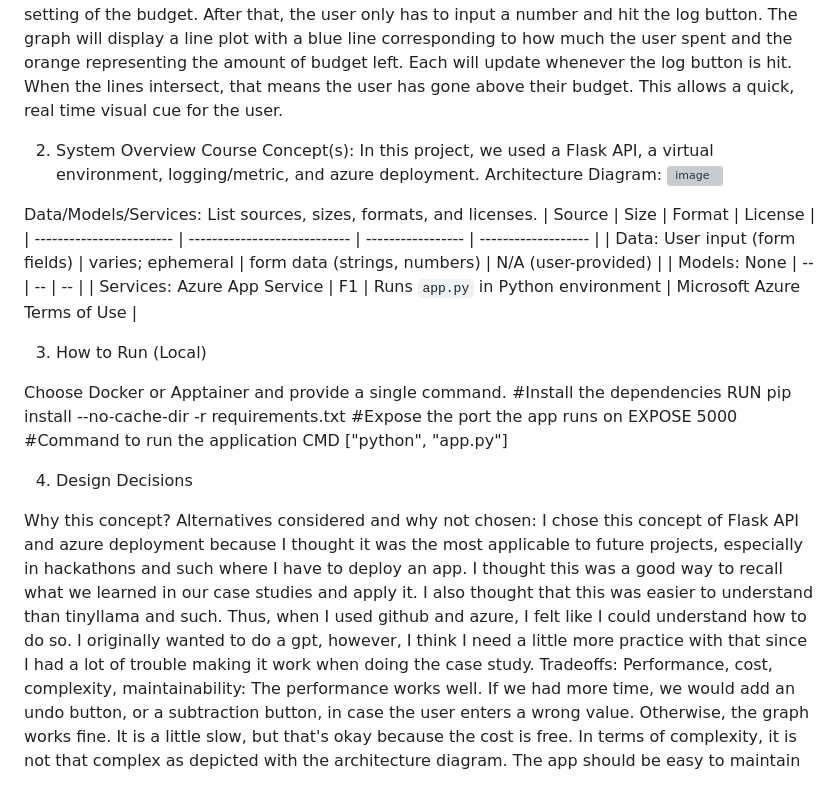
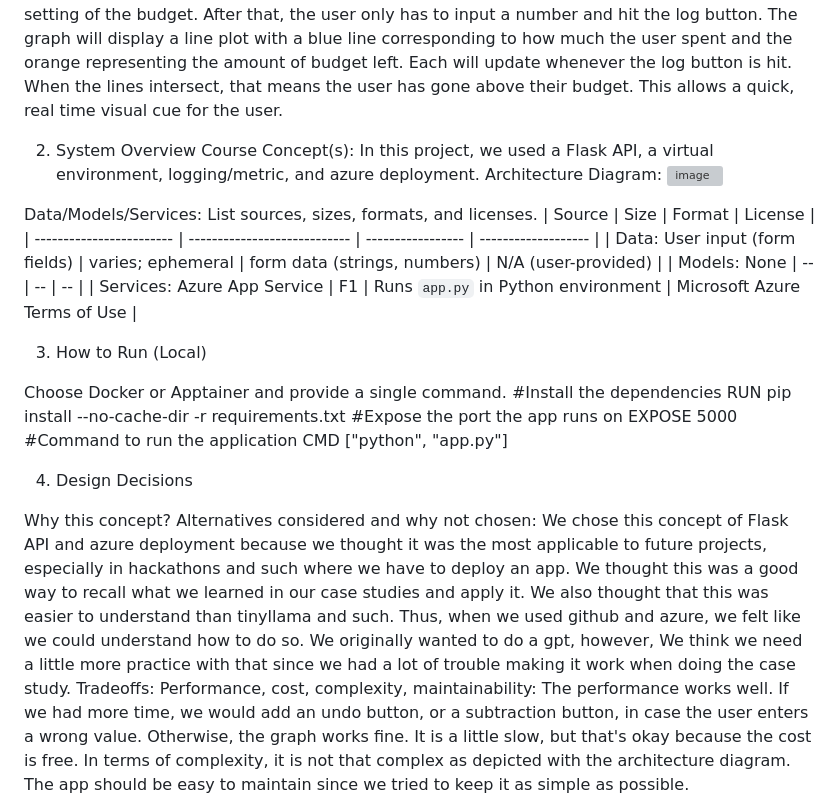
Before and after one commit to fortunecookie040/Systems_Final_Case, a Markdown page: README.md, the part around the change. Drawn GitHub-style; grey boxes are pictures that could not be loaded.

```diff
--- a/README.md
+++ b/README.md
@@ -11,7 +11,8 @@ python app.py
 We created this app as a solution for college students trying to make sense of their financial state. Many of us enter college with little to no knowledge of how to budget or control our spending habits. Part of the issue is that we cannot easily keep track of our spending every day, as many opt to check occasionally or when they need to pay off their credit card bills. In fact, I have tried budgeting before; however, I found the process tedious and time-consuming. It was inconvenient as I couldn't easily edit the spreadsheet on my phone while I'm out, and it was hard to remember the exact amount I purchased. Therefore, this app offers a cute and efficient way for college students to track their spending. It's one page, so there is no need to navigate through many pages. In addition, it has a plot tracking the amount spent per day in a month, allowing simple visual comparisons. On the left, there are prompts for the user, allowing them to do a one-time setting of the budget. After that, the user only has to input a number and hit the log button. The graph will display a line plot with a blue line corresponding to how much the user spent and the orange representing the amount of budget left. Each will update whenever the log button is hit. When the lines intersect, that means the user has gone above their budget. This allows a quick, real time visual cue for the user.
 
 2) System Overview
-Course Concept(s): In this project, we used a Flask API, a virtual environment, logging/metric, and azure deployment.
+Course Concept(s):
+In this project, we used a Flask API, a virtual environment, logging/metric, and azure deployment.
 Architecture Diagram: <img width="960" height="540" alt="image" src="https://github.com/user-attachments/assets/66429471-b953-438c-9bbd-cd701990f310" />
 
 Data/Models/Services: List sources, sizes, formats, and licenses.
@@ -33,7 +34,8 @@ CMD ["python", "app.py"]
 
 4) Design Decisions
 
-Why this concept? Alternatives considered and why not chosen: I chose this concept of Flask API and azure deployment because I thought it was the most applicable to future projects, especially in hackathons and such where I have to deploy an app. I thought this was a good way to recall what we learned in our case studies and apply it. I also thought that this was easier to understand than tinyllama and such. Thus, when I used github and azure, I felt like I could understand how to do so. I originally wanted to do a gpt, however, I think I need a little more practice with that since I had a lot of trouble making it work when doing the case study.
+Why this concept? Alternatives considered and why not chosen:
+We chose this concept of Flask API and azure deployment because we thought it was the most applicable to future projects, especially in hackathons and such where we have to deploy an app. We thought this was a good way to recall what we learned in our case studies and apply it. We also thought that this was easier to understand than tinyllama and such. Thus, when we used github and azure, we felt like we could understand how to do so. We originally wanted to do a gpt, however, We think we need a little more practice with that since we had a lot of trouble making it work when doing the case study.
 Tradeoffs: Performance, cost, complexity, maintainability: The performance works well. If we had more time, we would add an undo button, or a subtraction button, in case the user enters a wrong value. Otherwise, the graph works fine. It is a little slow, but that's okay because the cost is free. In terms of complexity, it is not that complex as depicted with the architecture diagram. The app should be easy to maintain since we tried to keep it as simple as possible.
 Security/Privacy: Secrets mgmt, input validation, PII handling: This project does not have any secrets or external APIs or databases. It won't be in the code or anywhere visible. There is input validations. Since the user must enter the budget and how much they spent, the input boxes only take numerical values. We do not collect any personally identifiable information.
 Ops: Logs/metrics, scaling considerations, known limitations: For logs and metrics, We use azure's built in log to check status of our app. For scaling, we aren't scaling anything. As for known limitations, we are expecting performance to degrade if there are too many inputs or if input values get too large.
```
